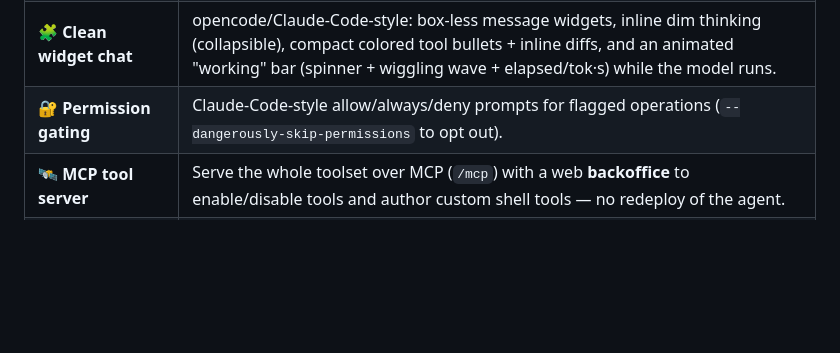
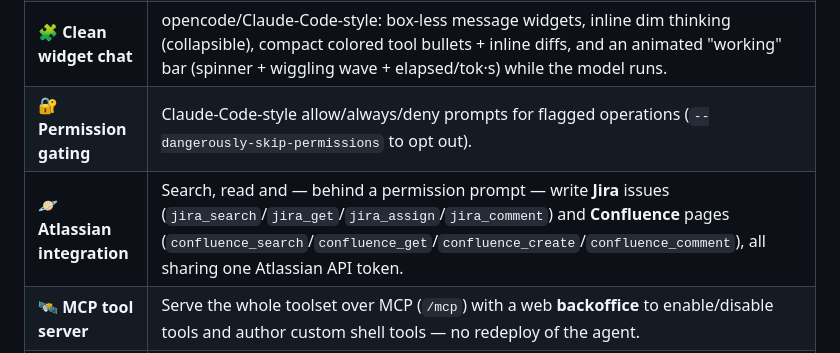
Before and after one commit to ajaniramon/raiko-toolkit, a Markdown page: README.md, the part around one of its changes. GitHub-like rendering; blank space fills up the shorter version.

```diff
--- a/README.md
+++ b/README.md
@@ -31,6 +31,7 @@ benchmark** that decides which local model is actually worth running.
 | 📊 **Live telemetry** | In local mode, real-time GPU-util sparkline + VRAM/CPU/RAM bars + temp/power/tok-s, straight from `nvidia-smi` + `psutil`. |
 | 🧩 **Clean widget chat** | opencode/Claude-Code-style: box-less message widgets, inline dim thinking (collapsible), compact colored tool bullets + inline diffs, and an animated "working" bar (spinner + wiggling wave + elapsed/tok·s) while the model runs. |
 | 🔐 **Permission gating** | Claude-Code-style allow/always/deny prompts for flagged operations (`--dangerously-skip-permissions` to opt out). |
+| 🪐 **Atlassian integration** | Search, read and — behind a permission prompt — write **Jira** issues (`jira_search`/`jira_get`/`jira_assign`/`jira_comment`) and **Confluence** pages (`confluence_search`/`confluence_get`/`confluence_create`/`confluence_comment`), all sharing one Atlassian API token. |
 | 🛰️ **MCP tool server** | Serve the whole toolset over MCP (`/mcp`) with a web **backoffice** to enable/disable tools and author custom shell tools — no redeploy of the agent. |
 | 🏁 **Decisive benchmark** | 4 tiers, deterministic decoding, programmatic graders, resumable runs, and a leaderboard that tells you which model to burn your VRAM on. |
 | ⚙️ **Zero hardcoded secrets** | Every key/path/host lives in gitignored local config; the repo ships with safe placeholders and `*.example.json` templates. |
```
Also changed, not shown: other parts of README.md (+1 -0 lines).
